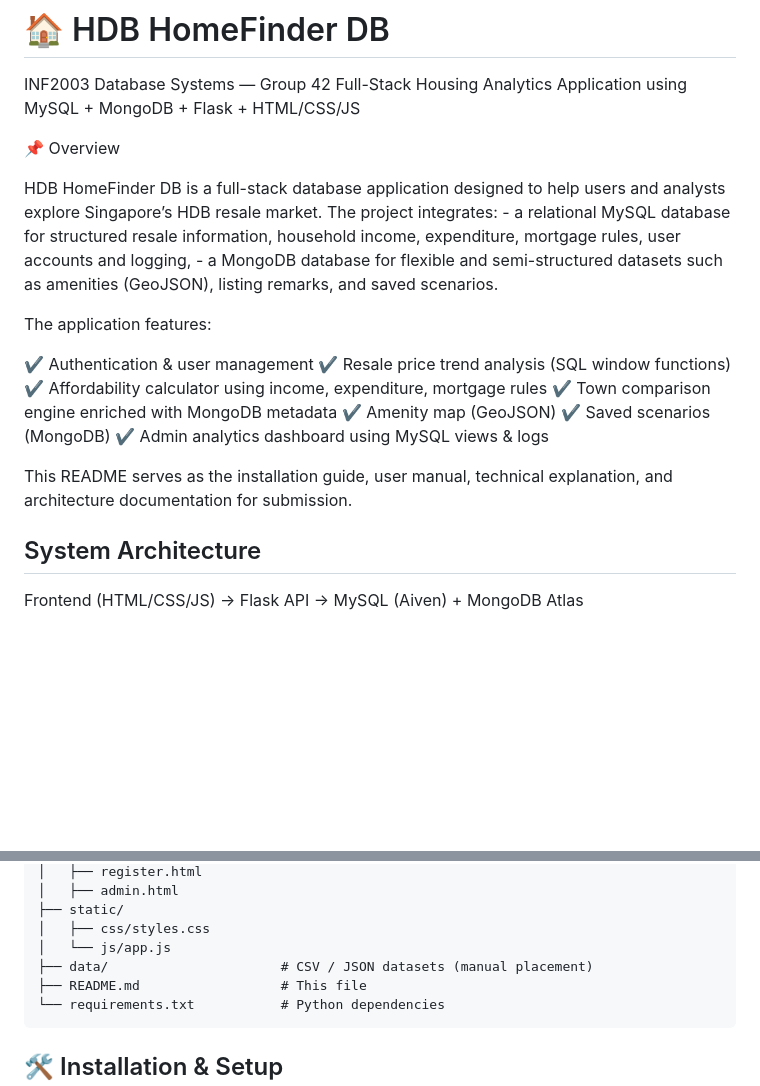
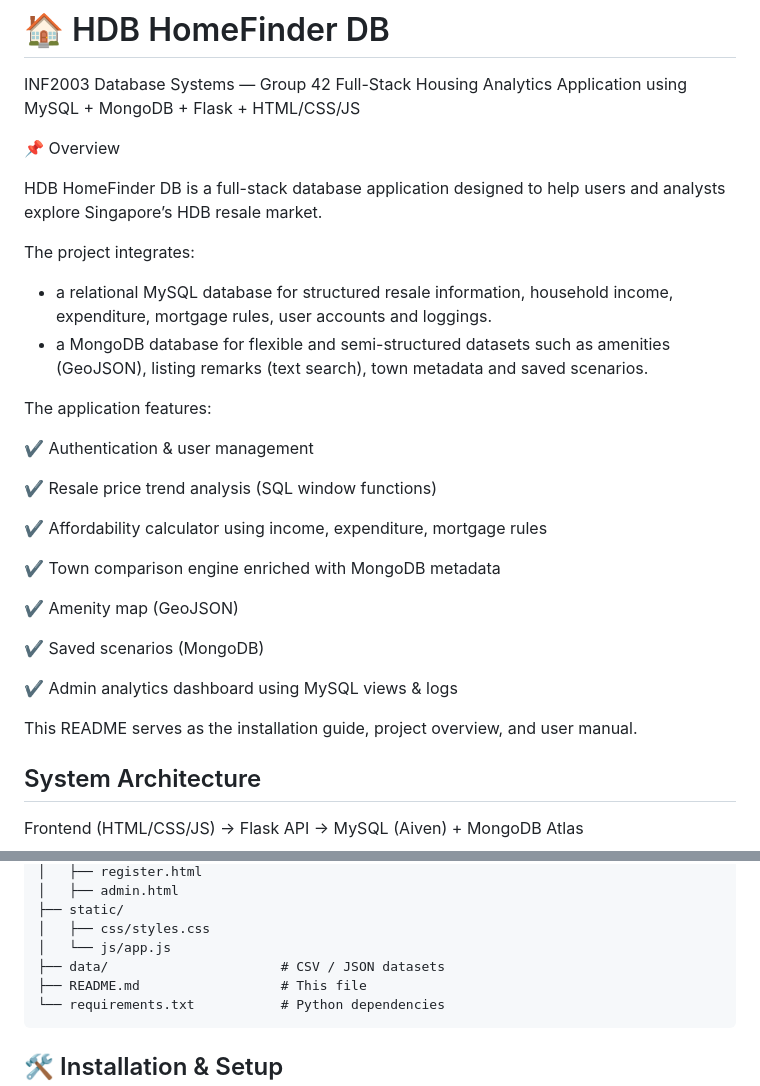
Before and after one commit to xerxes168/Database-Project, a Markdown page: README.md, 2 parts joined by grey strips. GitHub-like rendering; blank space fills up the shorter version.

````diff
--- a/README.md
+++ b/README.md
@@ -6,21 +6,29 @@ Full-Stack Housing Analytics Application using MySQL + MongoDB + Flask + HTML/CS
 📌 Overview
 
 HDB HomeFinder DB is a full-stack database application designed to help users and analysts explore Singapore’s HDB resale market.
+
 The project integrates:
-    - a relational MySQL database for structured resale information, household income, expenditure, mortgage rules, user accounts and logging,
-    - a MongoDB database for flexible and semi-structured datasets such as amenities (GeoJSON), listing remarks, and saved scenarios.
+
+- a relational MySQL database for structured resale information, household income, expenditure, mortgage rules, user accounts and loggings.
+- a MongoDB database for flexible and semi-structured datasets such as amenities (GeoJSON), listing remarks (text search), town metadata and saved scenarios.
 
 The application features:
 
 ✔ Authentication & user management
+
 ✔ Resale price trend analysis (SQL window functions)
+
 ✔ Affordability calculator using income, expenditure, mortgage rules
+
 ✔ Town comparison engine enriched with MongoDB metadata
+
 ✔ Amenity map (GeoJSON)
+
 ✔ Saved scenarios (MongoDB)
+
 ✔ Admin analytics dashboard using MySQL views & logs
 
-This README serves as the installation guide, user manual, technical explanation, and architecture documentation for submission.
+This README serves as the installation guide, project overview, and user manual.
 
 ## System Architecture
 
@@ -84,7 +93,7 @@ User profiles (search history, favourites)
 ├── static/
 │   ├── css/styles.css
 │   └── js/app.js
-├── data/                      # CSV / JSON datasets (manual placement)
+├── data/                      # CSV / JSON datasets
 ├── README.md                  # This file
 └── requirements.txt           # Python dependencies
 ```
````
Also changed, not shown: other parts of README.md (+101 -23 lines).
